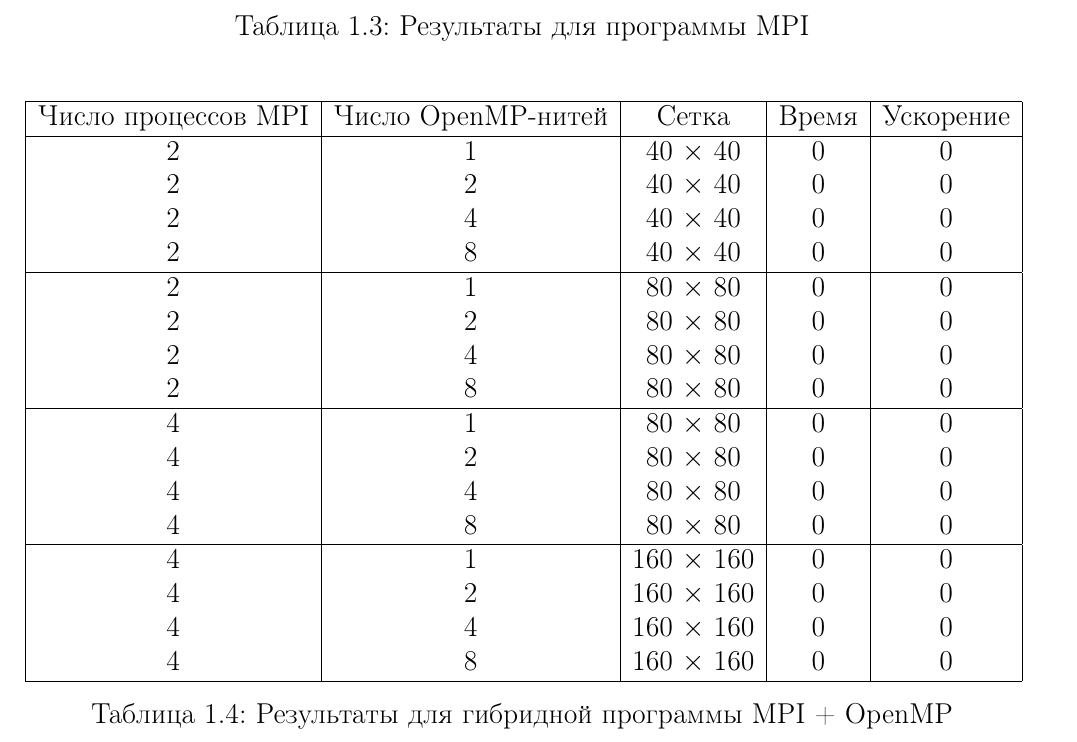
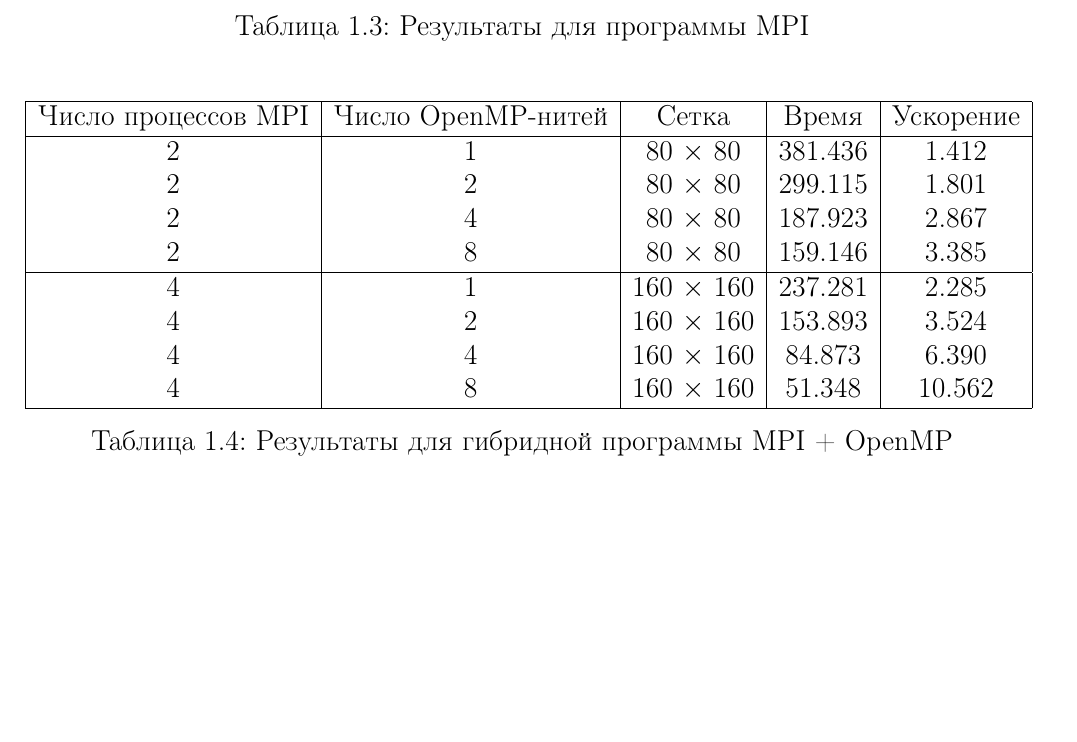
Before and after one commit to hexangel1/SCM-2023, a LaTeX document (latex/report.tex): part of page 10 of 15, cut so that both start at the same text, the shorter picture padded with empty space. Compiled offline with pdfLaTeX.

Commit message:
report updated: results for hybrid program added

```diff
--- a/latex/report.tex
+++ b/latex/report.tex
@@ -325,25 +324,15 @@
 \hline
 Число процессов MPI & Число OpenMP-нитей & Сетка & Время & Ускорение \\
 \hline
-2 & 1 & 40 \(\times\) 40 & 0 & 0 \\
-2 & 2 & 40 \(\times\) 40 & 0 & 0 \\
-2 & 4 & 40 \(\times\) 40 & 0 & 0 \\
-2 & 8 & 40 \(\times\) 40 & 0 & 0 \\
+2 & 1 & 80 \(\times\) 80 & 381.436 & 1.412 \\
+2 & 2 & 80 \(\times\) 80 & 299.115 & 1.801 \\
+2 & 4 & 80 \(\times\) 80 & 187.923 & 2.867 \\
+2 & 8 & 80 \(\times\) 80 & 159.146 & 3.385 \\
 \hline
-2 & 1 & 80 \(\times\) 80 & 0 & 0 \\
-2 & 2 & 80 \(\times\) 80 & 0 & 0 \\
-2 & 4 & 80 \(\times\) 80 & 0 & 0 \\
-2 & 8 & 80 \(\times\) 80 & 0 & 0 \\
-\hline
-4 & 1 & 80 \(\times\) 80 & 0 & 0 \\
-4 & 2 & 80 \(\times\) 80 & 0 & 0 \\
-4 & 4 & 80 \(\times\) 80 & 0 & 0 \\
-4 & 8 & 80 \(\times\) 80 & 0 & 0 \\
-\hline
-4 & 1 & 160 \(\times\) 160 & 0 & 0 \\
-4 & 2 & 160 \(\times\) 160 & 0 & 0 \\
-4 & 4 & 160 \(\times\) 160 & 0 & 0 \\
-4 & 8 & 160 \(\times\) 160 & 0 & 0 \\
+4 & 1 & 160 \(\times\) 160 & 237.281 & 2.285  \\
+4 & 2 & 160 \(\times\) 160 & 153.893 & 3.524  \\
+4 & 4 & 160 \(\times\) 160 & 84.873  & 6.390  \\
+4 & 8 & 160 \(\times\) 160 & 51.348  & 10.562 \\
 \hline
 \end{tabular}
 \caption{Результаты для гибридной программы MPI + OpenMP}
```
Also changed, not shown: report.pdf, latex/report.tex (2 more changed lines).
